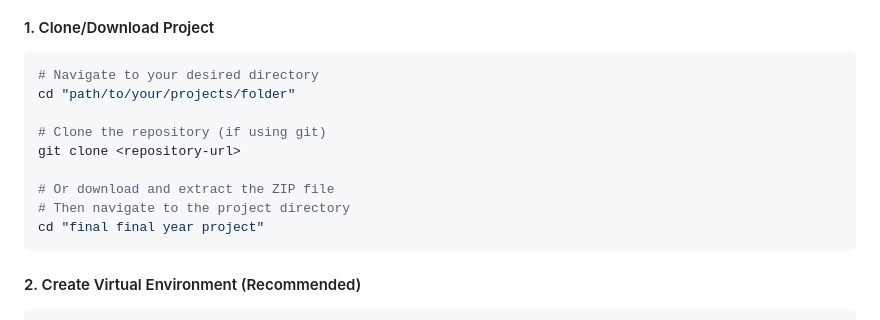
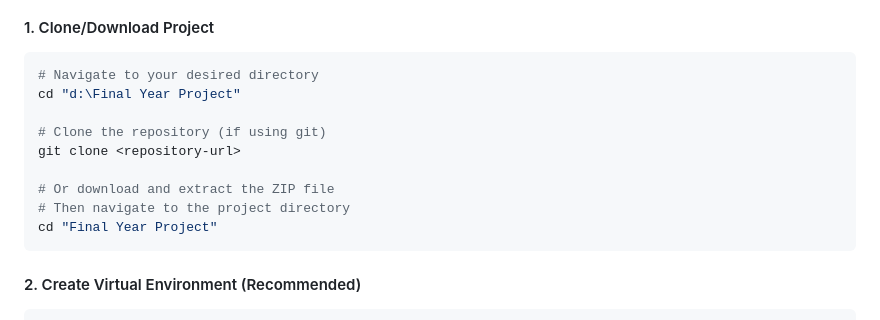
Before and after one commit to Abhay-K-12/AI-For-Predicting-Mental-Health-Disorder, a Markdown page: README.md, the part around the change. GitHub-like rendering.

````diff
--- a/README.md
+++ b/README.md
@@ -169,14 +169,14 @@ The system is trained on two complementary datasets:
 #### 1. Clone/Download Project
 ```bash
 # Navigate to your desired directory
-cd "path/to/your/projects/folder"
+cd "d:\Final Year Project"
 
 # Clone the repository (if using git)
 git clone <repository-url>
 
 # Or download and extract the ZIP file
 # Then navigate to the project directory
-cd "final final year project"
+cd "Final Year Project"
 ```
 
 #### 2. Create Virtual Environment (Recommended)
````
